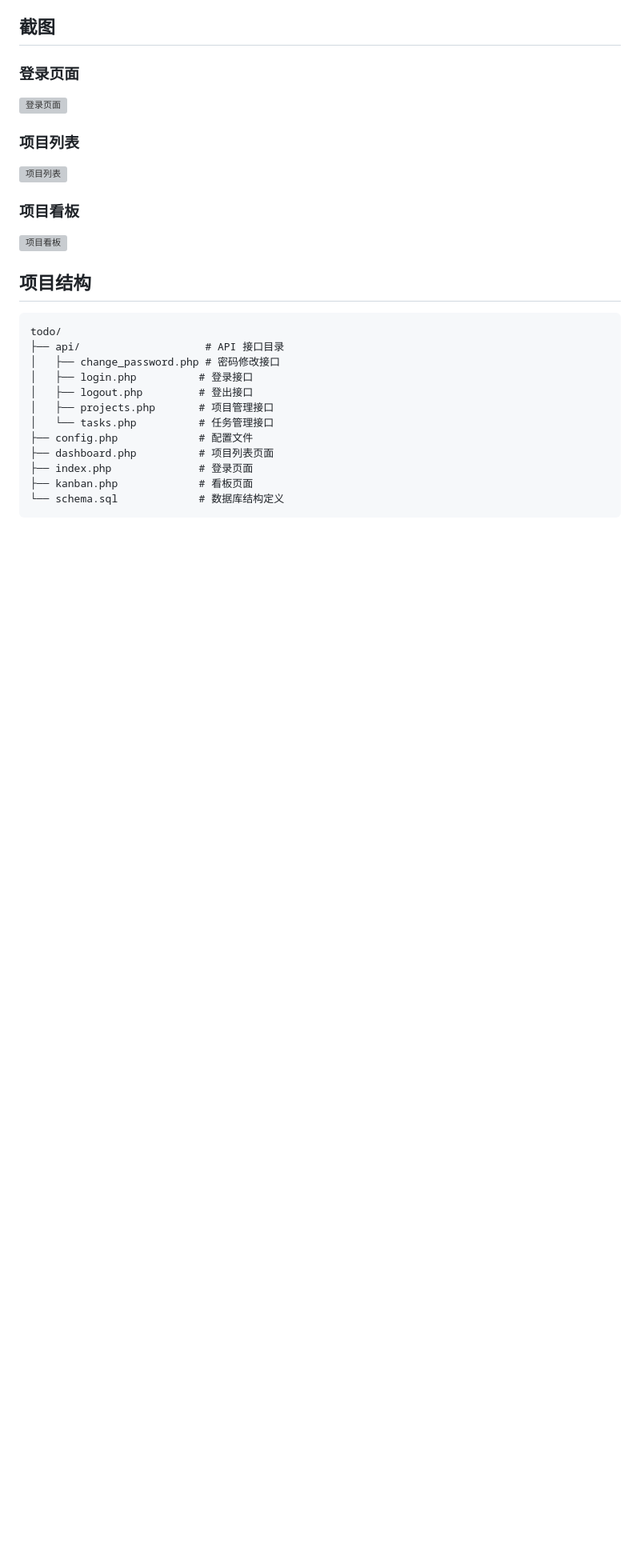
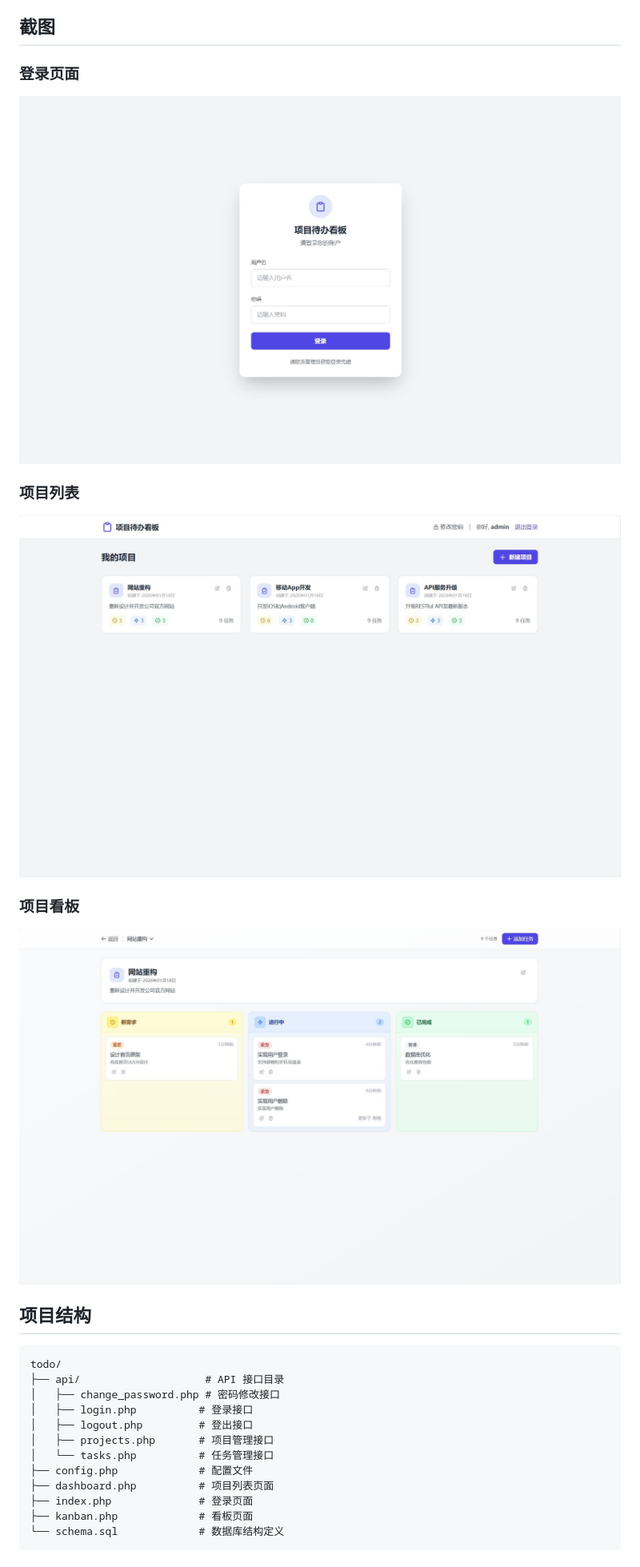
Before and after one commit to Lekou520/KBManager, a Markdown page: README.md, the part around the change. Shown at 80% size. Rendered like a GitHub page; blank space fills up the shorter version; grey boxes are pictures that could not be loaded.

```diff
--- a/README.md
+++ b/README.md
@@ -31,14 +31,14 @@
 ## 截图
 
 ### 登录页面
-![登录页面](images\iamge01.JPG)
+![登录页面](images/iamge01.JPG)
 
 ### 项目列表
-![项目列表](images\iamge02.JPG)
+![项目列表](images/iamge02.JPG)
 
 
 ### 项目看板
-![项目看板](images\iamge03.JPG)
+![项目看板](images/iamge03.JPG)
 
 
 ## 项目结构
```
